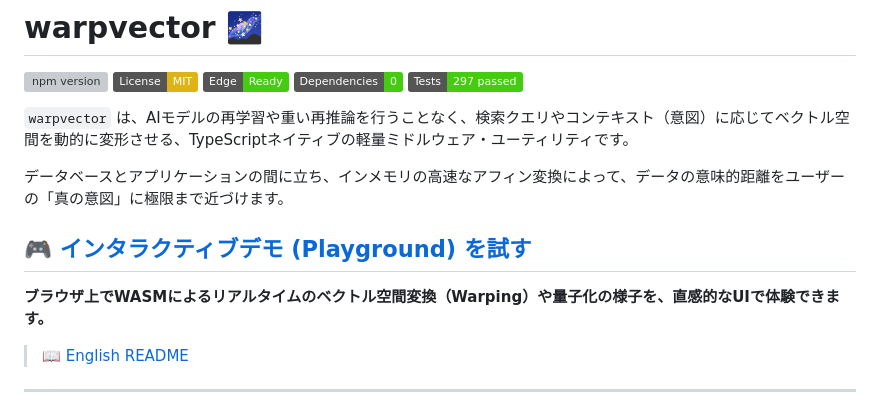
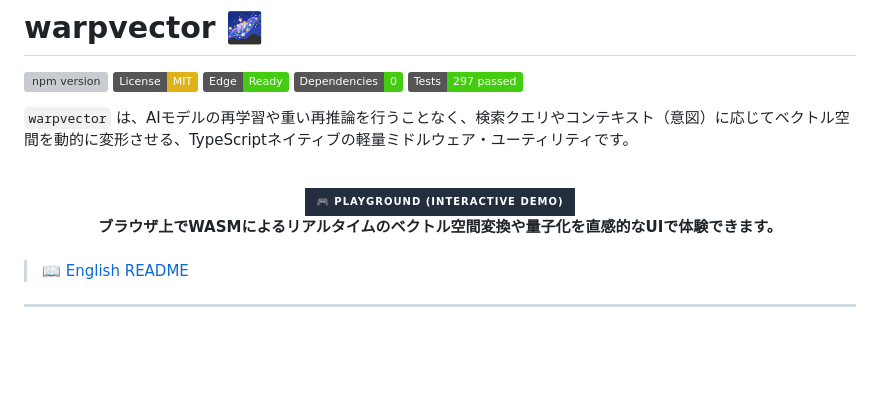
Before and after one commit to daiki-moritake/warpvector, a Markdown page: README.ja.md, the part around the change. Drawn GitHub-style; badges without logos; blank space fills up the shorter version; grey boxes are pictures that could not be loaded.

Commit message:
docs: READMEのデモリンクをボタン風UIに変更

```diff
--- a/README.ja.md
+++ b/README.ja.md
@@ -8,10 +8,16 @@
 
 `warpvector` は、AIモデルの再学習や重い再推論を行うことなく、検索クエリやコンテキスト（意図）に応じてベクトル空間を動的に変形させる、TypeScriptネイティブの軽量ミドルウェア・ユーティリティです。
 
-データベースとアプリケーションの間に立ち、インメモリの高速なアフィン変換によって、データの意味的距離をユーザーの「真の意図」に極限まで近づけます。
-
-## 🎮 [インタラクティブデモ (Playground) を試す](https://daiki-moritake.github.io/warpvector/ja.html)
-**ブラウザ上でWASMによるリアルタイムのベクトル空間変換（Warping）や量子化の様子を、直感的なUIで体験できます。**
+<div align="center">
+  <br />
+  <a href="https://daiki-moritake.github.io/warpvector/ja.html">
+    <img src="https://img.shields.io/badge/%F0%9F%8E%AE_Playground_(Interactive_Demo)-232F3E?style=for-the-badge&logo=WebAssembly&logoColor=white" alt="インタラクティブデモを試す" height="40" />
+  </a>
+  <br />
+  <b>ブラウザ上でWASMによるリアルタイムのベクトル空間変換や量子化を直感的なUIで体験できます。</b>
+  <br />
+  <br />
+</div>
 
 > 📖 [English README](./README.md)
 
```
Also changed, not shown: README.md (+10 -2 lines).
